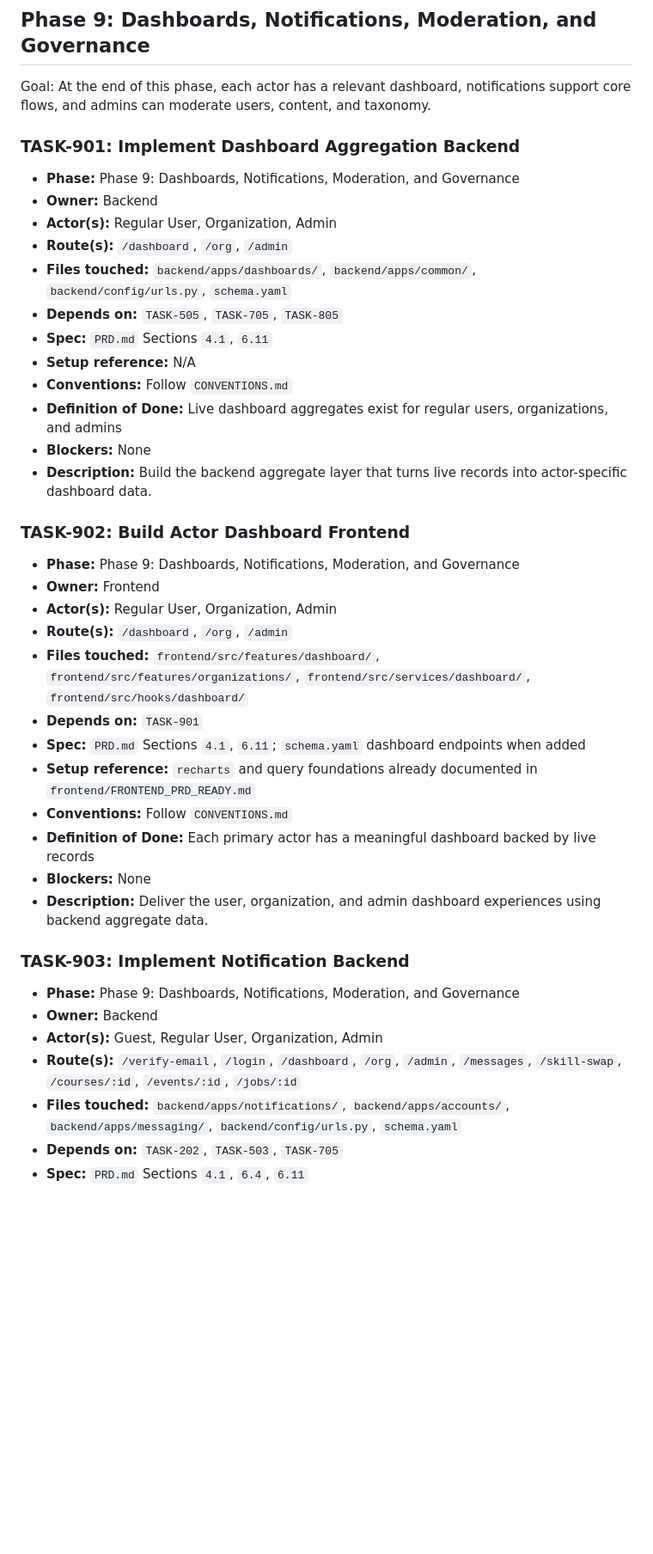
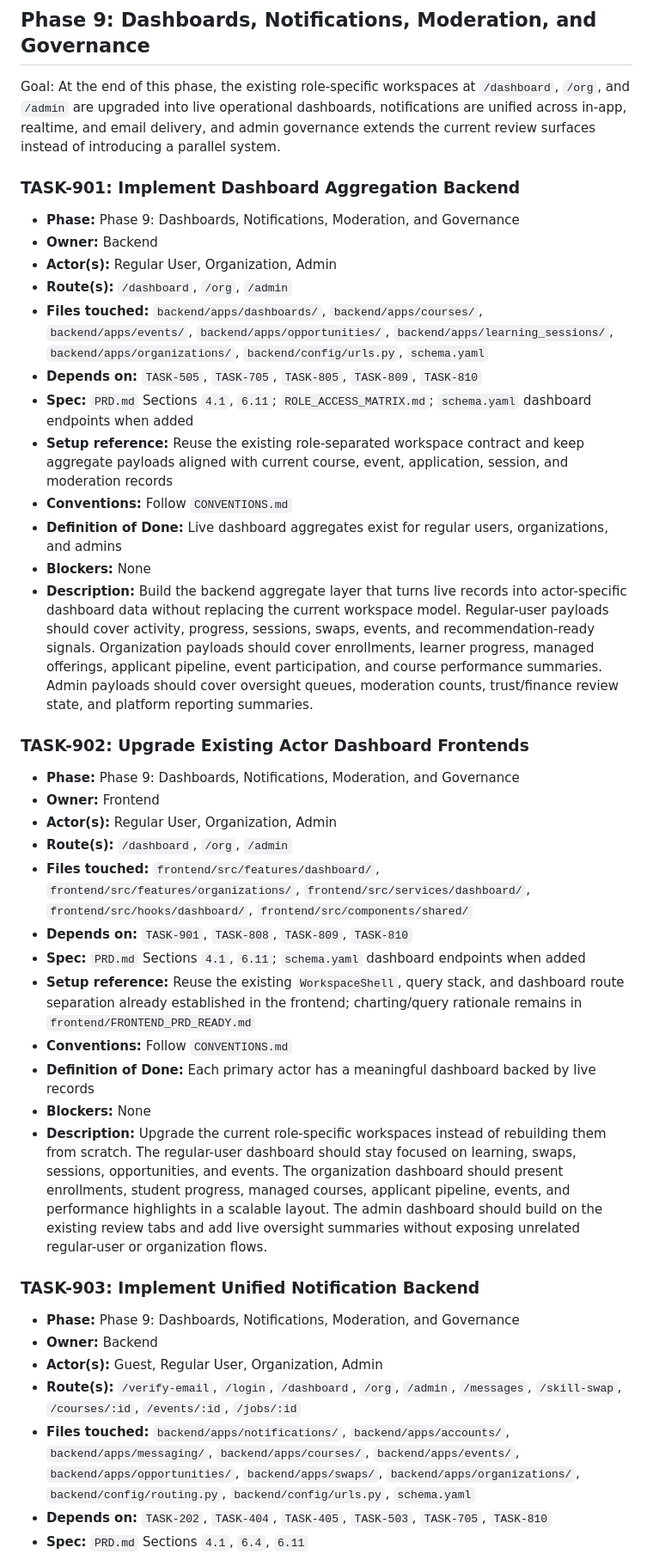
Before and after one commit to skillverse70-byte/skillverse-final, a Markdown page: Agent Tasks.md, the part around one of its changes. Shown at 86% size. GitHub-like rendering; blank space fills up the shorter version.

Commit message:
Update: Audited Phase 9

```diff
--- a/Agent Tasks.md
+++ b/Agent Tasks.md
@@ -946,41 +946,41 @@ At the end of this phase, organizations can publish events and opportunities, an
 ## Phase 9: Dashboards, Notifications, Moderation, and Governance
 
 Goal:
-At the end of this phase, each actor has a relevant dashboard, notifications support core flows, and admins can moderate users, content, and taxonomy.
+At the end of this phase, the existing role-specific workspaces at `/dashboard`, `/org`, and `/admin` are upgraded into live operational dashboards, notifications are unified across in-app, realtime, and email delivery, and admin governance extends the current review surfaces instead of introducing a parallel system.
 
 ### TASK-901: Implement Dashboard Aggregation Backend
 - **Phase:** Phase 9: Dashboards, Notifications, Moderation, and Governance
 - **Owner:** Backend
 - **Actor(s):** Regular User, Organization, Admin
 - **Route(s):** `/dashboard`, `/org`, `/admin`
-- **Files touched:** `backend/apps/dashboards/`, `backend/apps/common/`, `backend/config/urls.py`, `schema.yaml`
-- **Depends on:** `TASK-505`, `TASK-705`, `TASK-805`
-- **Spec:** `PRD.md` Sections `4.1`, `6.11`
-- **Setup reference:** N/A
+- **Files touched:** `backend/apps/dashboards/`, `backend/apps/courses/`, `backend/apps/events/`, `backend/apps/opportunities/`, `backend/apps/learning_sessions/`, `backend/apps/organizations/`, `backend/config/urls.py`, `schema.yaml`
+- **Depends on:** `TASK-505`, `TASK-705`, `TASK-805`, `TASK-809`, `TASK-810`
+- **Spec:** `PRD.md` Sections `4.1`, `6.11`; `ROLE_ACCESS_MATRIX.md`; `schema.yaml` dashboard endpoints when added
+- **Setup reference:** Reuse the existing role-separated workspace contract and keep aggregate payloads aligned with current course, event, application, session, and moderation records
 - **Conventions:** Follow `CONVENTIONS.md`
 - **Definition of Done:** Live dashboard aggregates exist for regular users, organizations, and admins
 - **Blockers:** None
-- **Description:** Build the backend aggregate layer that turns live records into actor-specific dashboard data.
+- **Description:** Build the backend aggregate layer that turns live records into actor-specific dashboard data without replacing the current workspace model. Regular-user payloads should cover activity, progress, sessions, swaps, events, and recommendation-ready signals. Organization payloads should cover enrollments, learner progress, managed offerings, applicant pipeline, event participation, and course performance summaries. Admin payloads should cover oversight queues, moderation counts, trust/finance review state, and platform reporting summaries.
 
-### TASK-902: Build Actor Dashboard Frontend
+### TASK-902: Upgrade Existing Actor Dashboard Frontends
 - **Phase:** Phase 9: Dashboards, Notifications, Moderation, and Governance
 - **Owner:** Frontend
 - **Actor(s):** Regular User, Organization, Admin
 - **Route(s):** `/dashboard`, `/org`, `/admin`
-- **Files touched:** `frontend/src/features/dashboard/`, `frontend/src/features/organizations/`, `frontend/src/services/dashboard/`, `frontend/src/hooks/dashboard/`
-- **Depends on:** `TASK-901`
+- **Files touched:** `frontend/src/features/dashboard/`, `frontend/src/features/organizations/`, `frontend/src/services/dashboard/`, `frontend/src/hooks/dashboard/`, `frontend/src/components/shared/`
+- **Depends on:** `TASK-901`, `TASK-808`, `TASK-809`, `TASK-810`
 - **Spec:** `PRD.md` Sections `4.1`, `6.11`; `schema.yaml` dashboard endpoints when added
-- **Setup reference:** `recharts` and query foundations already documented in `frontend/FRONTEND_PRD_READY.md`
+- **Setup reference:** Reuse the existing `WorkspaceShell`, query stack, and dashboard route separation already established in the frontend; charting/query rationale remains in `frontend/FRONTEND_PRD_READY.md`
 - **Conventions:** Follow `CONVENTIONS.md`
 - **Definition of Done:** Each primary actor has a meaningful dashboard backed by live records
 - **Blockers:** None
-- **Description:** Deliver the user, organization, and admin dashboard experiences using backend aggregate data.
+- **Description:** Upgrade the current role-specific workspaces instead of rebuilding them from scratch. The regular-user dashboard should stay focused on learning, swaps, sessions, opportunities, and events. The organization dashboard should present enrollments, student progress, managed courses, applicant pipeline, events, and performance highlights in a scalable layout. The admin dashboard should build on the existing review tabs and add live oversight summaries without exposing unrelated regular-user or organization flows.
 
-### TASK-903: Implement Notification Backend
+### TASK-903: Implement Unified Notification Backend
 - **Phase:** Phase 9: Dashboards, Notifications, Moderation, and Governance
 - **Owner:** Backend
 - **Actor(s):** Guest, Regular User, Organization, Admin
 - **Route(s):** `/verify-email`, `/login`, `/dashboard`, `/org`, `/admin`, `/messages`, `/skill-swap`, `/courses/:id`, `/events/:id`, `/jobs/:id`
-- **Files touched:** `backend/apps/notifications/`, `backend/apps/accounts/`, `backend/apps/messaging/`, `backend/config/urls.py`, `schema.yaml`
-- **Depends on:** `TASK-202`, `TASK-503`, `TASK-705`
+- **Files touched:** `backend/apps/notifications/`, `backend/apps/accounts/`, `backend/apps/messaging/`, `backend/apps/courses/`, `backend/apps/events/`, `backend/apps/opportunities/`, `backend/apps/swaps/`, `backend/apps/organizations/`, `backend/config/routing.py`, `backend/config/urls.py`, `schema.yaml`
+- **Depends on:** `TASK-202`, `TASK-404`, `TASK-405`, `TASK-503`, `TASK-705`, `TASK-810`
 - **Spec:** `PRD.md` Sections `4.1`, `6.4`, `6.11`
```
Also changed, not shown: other parts of Agent Tasks.md (+26 -26 lines).
